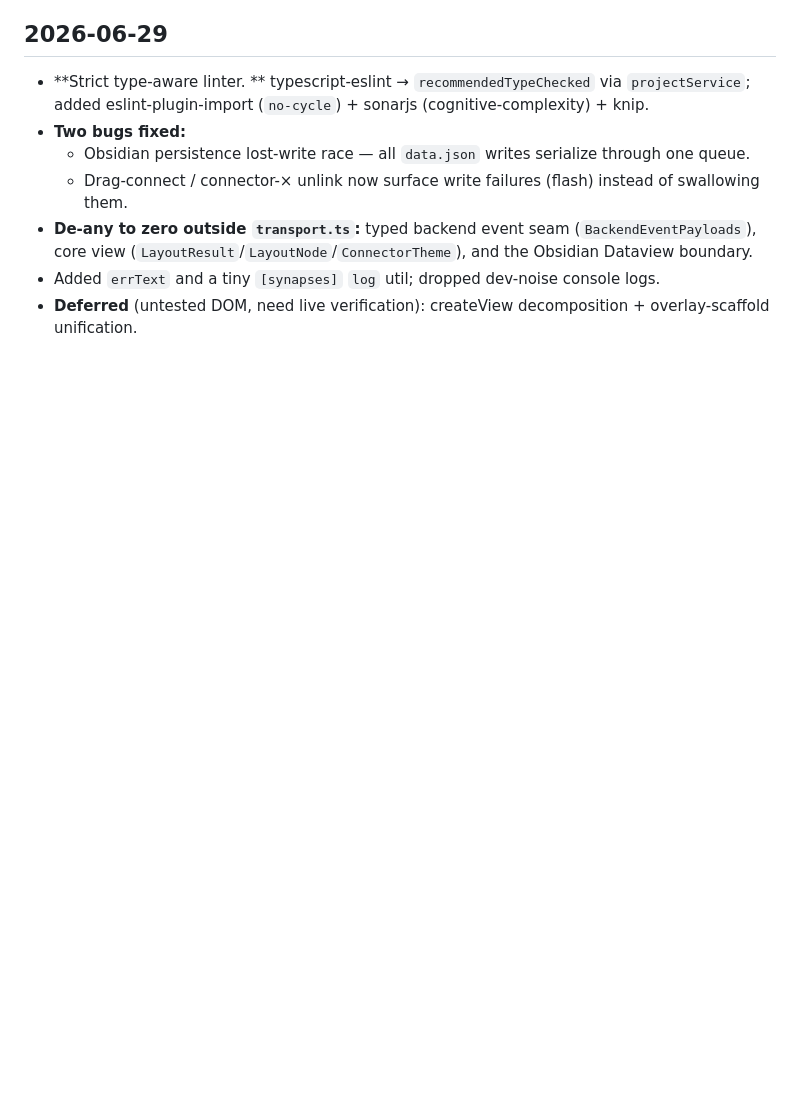
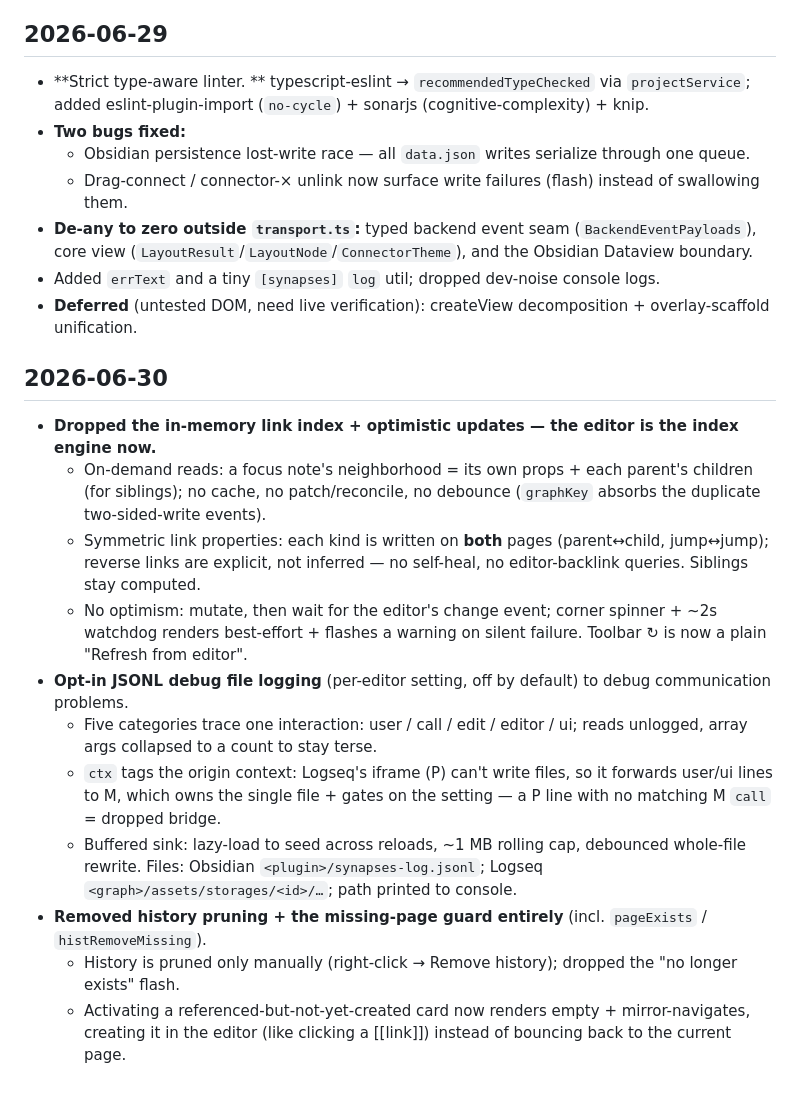
Before and after one commit to qoob23/synapses, a Markdown page: WORKJOURNAL.md, the part around the change. GitHub-like rendering; blank space fills up the shorter version.

Commit message:
docs(workjournal): log the index-drop/symmetric, debug-logging, and prune-removal session

```diff
--- a/WORKJOURNAL.md
+++ b/WORKJOURNAL.md
@@ -104,3 +104,23 @@
   (`LayoutResult`/`LayoutNode`/`ConnectorTheme`), and the Obsidian Dataview boundary.
 - Added `errText` and a tiny `[synapses]` `log` util; dropped dev-noise console logs.
 - **Deferred** (untested DOM, need live verification): createView decomposition + overlay-scaffold unification.
+
+## 2026-06-30
+- **Dropped the in-memory link index + optimistic updates — the editor is the index engine now.**
+    - On-demand reads: a focus note's neighborhood = its own props + each parent's children (for siblings);
+      no cache, no patch/reconcile, no debounce (`graphKey` absorbs the duplicate two-sided-write events).
+    - Symmetric link properties: each kind is written on **both** pages (parent↔child, jump↔jump); reverse
+      links are explicit, not inferred — no self-heal, no editor-backlink queries. Siblings stay computed.
+    - No optimism: mutate, then wait for the editor's change event; corner spinner + ~2s watchdog renders
+      best-effort + flashes a warning on silent failure. Toolbar ↻ is now a plain "Refresh from editor".
+- **Opt-in JSONL debug file logging** (per-editor setting, off by default) to debug communication problems.
+    - Five categories trace one interaction: user / call / edit / editor / ui; reads unlogged, array args
+      collapsed to a count to stay terse.
+    - `ctx` tags the origin context: Logseq's iframe (P) can't write files, so it forwards user/ui lines to M,
+      which owns the single file + gates on the setting — a P line with no matching M `call` = dropped bridge.
+    - Buffered sink: lazy-load to seed across reloads, ~1 MB rolling cap, debounced whole-file rewrite. Files:
+      Obsidian `<plugin>/synapses-log.jsonl`; Logseq `<graph>/assets/storages/<id>/…`; path printed to console.
+- **Removed history pruning + the missing-page guard entirely** (incl. `pageExists` / `histRemoveMissing`).
+    - History is pruned only manually (right-click → Remove history); dropped the "no longer exists" flash.
+    - Activating a referenced-but-not-yet-created card now renders empty + mirror-navigates, creating it in the
+      editor (like clicking a [[link]]) instead of bouncing back to the current page.
```
